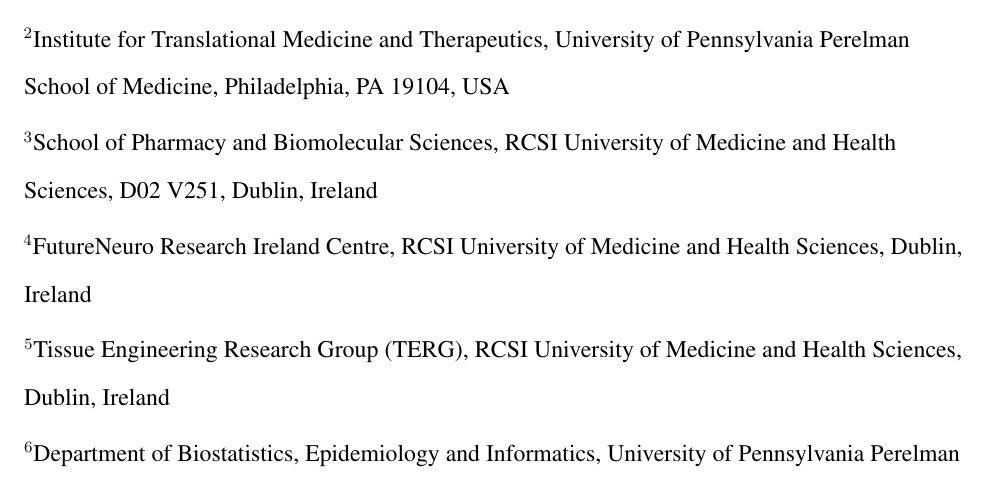
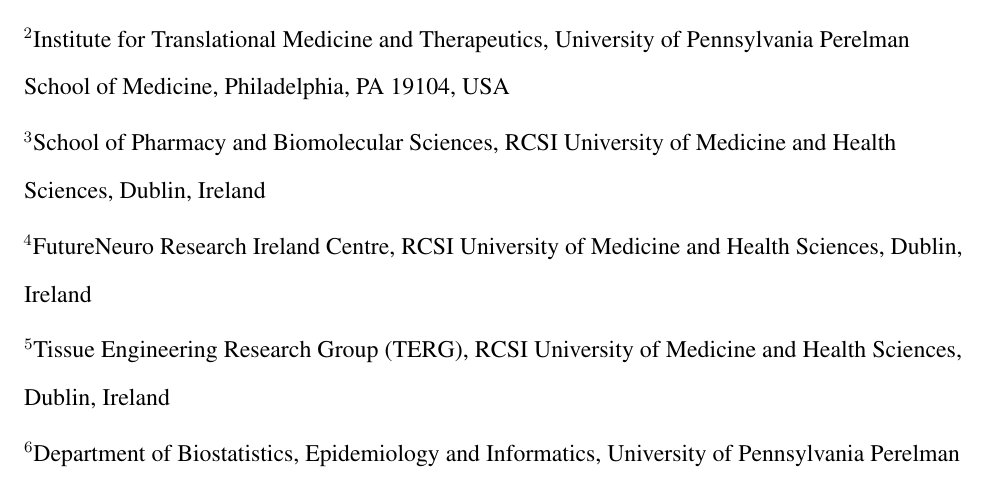
Before and after one commit to bauerbach95/aorta_misalignment, a LaTeX document (manuscript.tex): part of page 1 of 70, cut so that both start at the same text. Compiled offline with pdfLaTeX.

Commit message:
Update manuscript.tex

```diff
--- a/manuscript.tex
+++ b/manuscript.tex
@@ -57,7 +57,7 @@
 School of Medicine, Philadelphia, PA 19104, USA\\[4pt]
 $^{2}$Institute for Translational Medicine and Therapeutics, University of Pennsylvania Perelman
 School of Medicine, Philadelphia, PA 19104, USA\\[4pt]
-$^{3}$School of Pharmacy and Biomolecular Sciences, RCSI University of Medicine and Health Sciences, D02 V251, Dublin, Ireland\\[4pt]
+$^{3}$School of Pharmacy and Biomolecular Sciences, RCSI University of Medicine and Health Sciences, Dublin, Ireland\\[4pt]
 $^{4}$FutureNeuro Research Ireland Centre, RCSI University of Medicine and Health Sciences, Dublin, Ireland\\[4pt]
 $^{5}$Tissue Engineering Research Group (TERG), RCSI University of Medicine and Health Sciences, Dublin, Ireland\\[4pt]
 $^{6}$Department of Biostatistics, Epidemiology and Informatics, University of Pennsylvania Perelman
```
